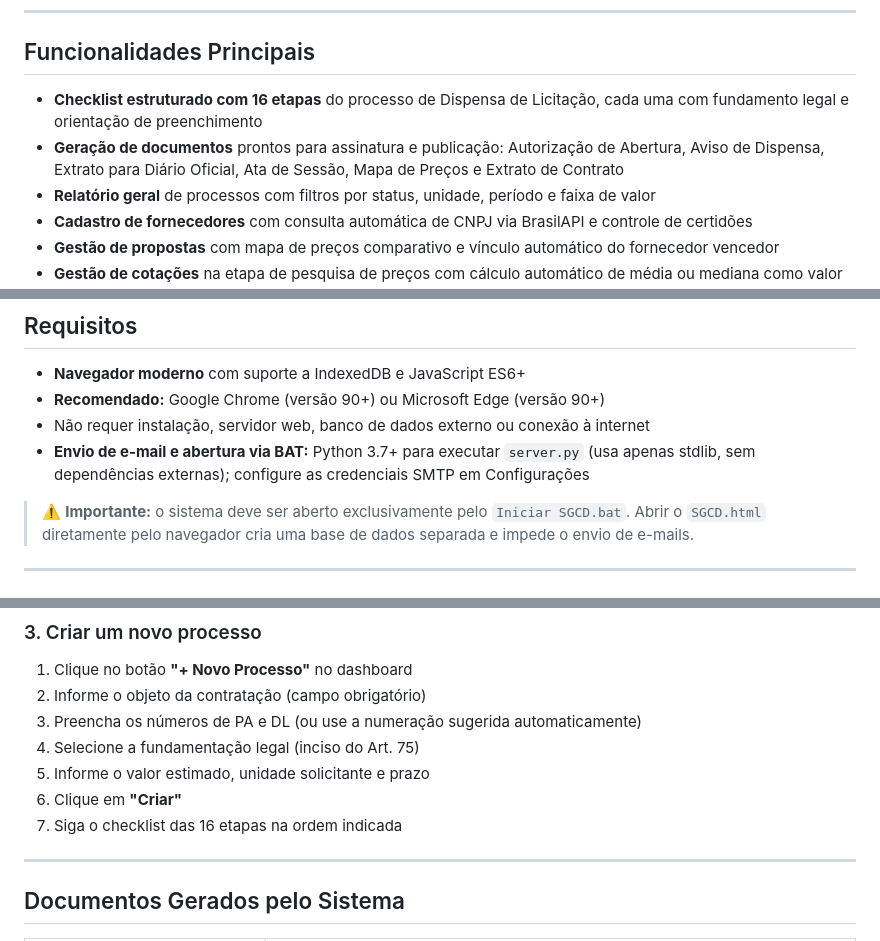
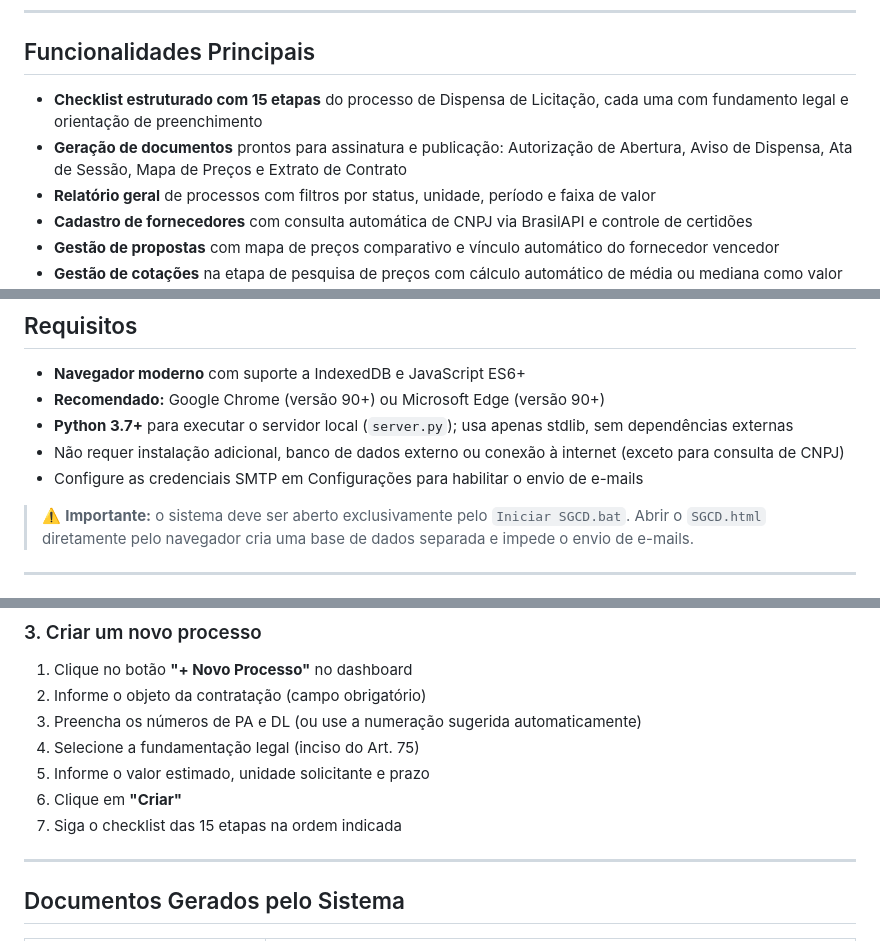
Before and after one commit to devtulio/sgcd, a Markdown page: README.md, 3 parts joined by grey strips. Rendered like a GitHub page.

Commit message:
docs: corrige README.md para v1.12.1
- 16 etapas → 15 etapas (funcionalidades e instruções de uso)
- Remove "Extrato para Diário Oficial" da lista de documentos gerados
- Requisitos: Python 3.7+ listado como requisito obrigatório; remove
  "não requer servidor" que não é mais preciso

Co-Authored-By: Claude Sonnet 4.6 <noreply@anthropic.com>

```diff
--- a/README.md
+++ b/README.md
@@ -12,8 +12,8 @@ Não requer instalação, servidor ou conexão à internet. Todos os dados ficam
 
 ## Funcionalidades Principais
 
-- **Checklist estruturado com 16 etapas** do processo de Dispensa de Licitação, cada uma com fundamento legal e orientação de preenchimento
-- **Geração de documentos** prontos para assinatura e publicação: Autorização de Abertura, Aviso de Dispensa, Extrato para Diário Oficial, Ata de Sessão, Mapa de Preços e Extrato de Contrato
+- **Checklist estruturado com 15 etapas** do processo de Dispensa de Licitação, cada uma com fundamento legal e orientação de preenchimento
+- **Geração de documentos** prontos para assinatura e publicação: Autorização de Abertura, Aviso de Dispensa, Ata de Sessão, Mapa de Preços e Extrato de Contrato
 - **Relatório geral** de processos com filtros por status, unidade, período e faixa de valor
 - **Cadastro de fornecedores** com consulta automática de CNPJ via BrasilAPI e controle de certidões
 - **Gestão de propostas** com mapa de preços comparativo e vínculo automático do fornecedor vencedor
@@ -63,8 +63,9 @@ Não requer instalação, servidor ou conexão à internet. Todos os dados ficam
 
 - **Navegador moderno** com suporte a IndexedDB e JavaScript ES6+
 - **Recomendado:** Google Chrome (versão 90+) ou Microsoft Edge (versão 90+)
-- Não requer instalação, servidor web, banco de dados externo ou conexão à internet
-- **Envio de e-mail e abertura via BAT:** Python 3.7+ para executar `server.py` (usa apenas stdlib, sem dependências externas); configure as credenciais SMTP em Configurações
+- **Python 3.7+** para executar o servidor local (`server.py`); usa apenas stdlib, sem dependências externas
+- Não requer instalação adicional, banco de dados externo ou conexão à internet (exceto para consulta de CNPJ)
+- Configure as credenciais SMTP em Configurações para habilitar o envio de e-mails
 
 > ⚠️ **Importante:** o sistema deve ser aberto exclusivamente pelo `Iniciar SGCD.bat`. Abrir o `SGCD.html` diretamente pelo navegador cria uma base de dados separada e impede o envio de e-mails.
 
@@ -93,7 +94,7 @@ Essas informações serão usadas automaticamente em todos os documentos gerados
 4. Selecione a fundamentação legal (inciso do Art. 75)
 5. Informe o valor estimado, unidade solicitante e prazo
 6. Clique em **"Criar"**
-7. Siga o checklist das 16 etapas na ordem indicada
+7. Siga o checklist das 15 etapas na ordem indicada
 
 ---
 
```
